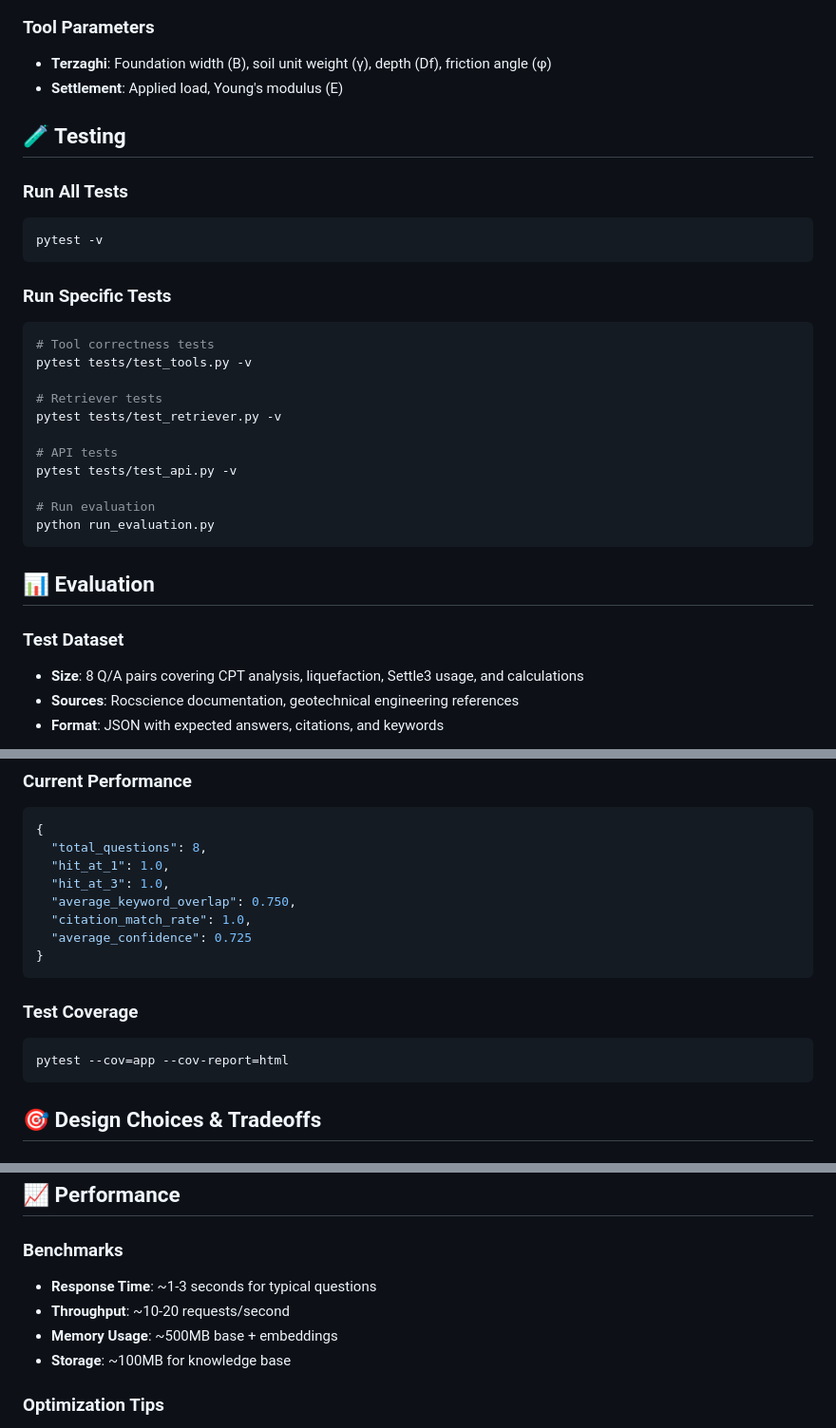
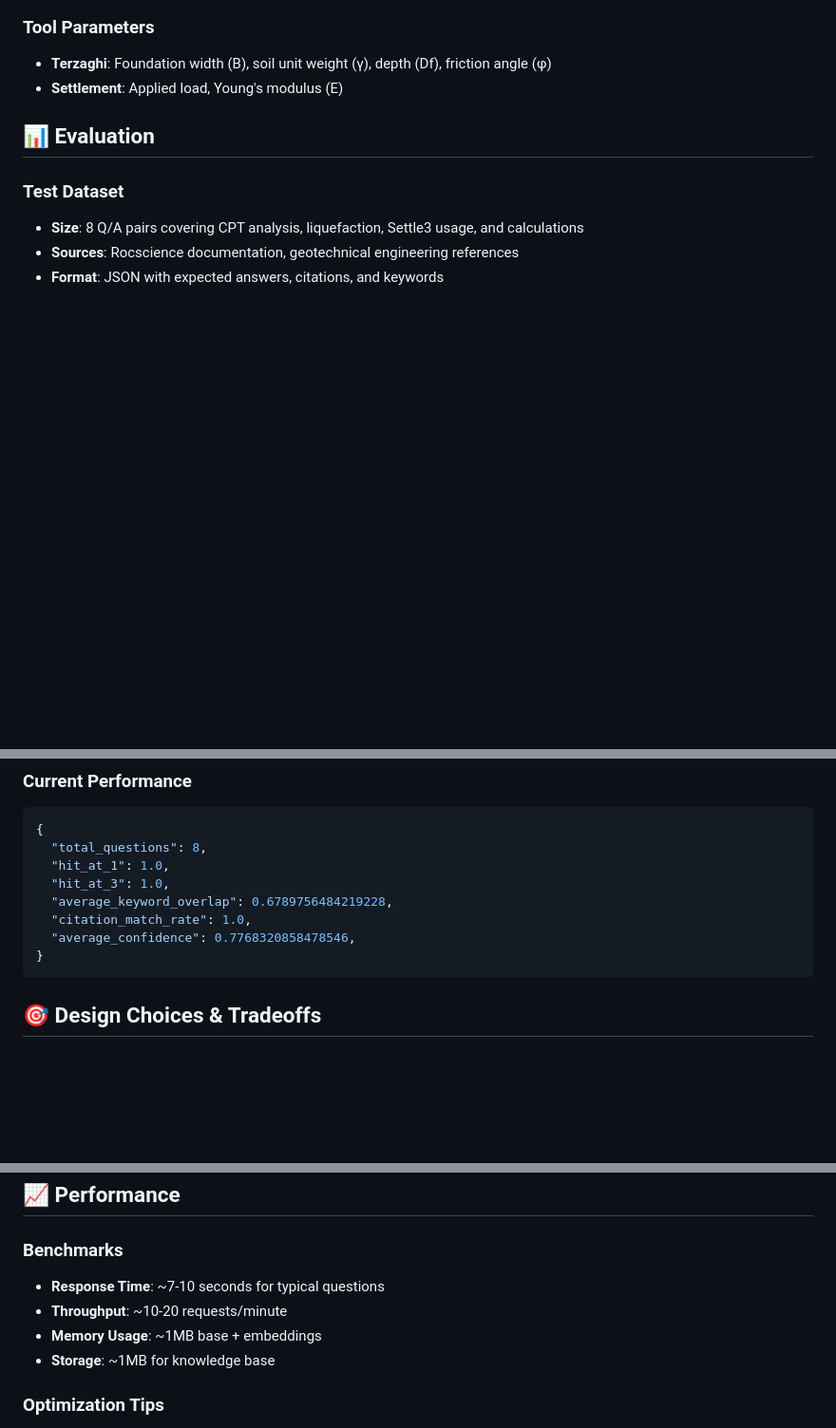
Before and after one commit to Be-Tap-Code/Agent-assignment, a Markdown page: README.md, 3 parts joined by grey strips. Shown at 95% size. Rendered like a GitHub page; blank space fills up the shorter version.

````diff
--- a/README.md
+++ b/README.md
@@ -332,27 +332,6 @@ LLM_TIMEOUT_SECONDS=15.0
 - **Terzaghi**: Foundation width (B), soil unit weight (γ), depth (Df), friction angle (φ)
 - **Settlement**: Applied load, Young's modulus (E)
 
-## 🧪 Testing
-
-### Run All Tests
-```bash
-pytest -v
-```
-
-### Run Specific Tests
-```bash
-# Tool correctness tests
-pytest tests/test_tools.py -v
-
-# Retriever tests
-pytest tests/test_retriever.py -v
-
-# API tests
-pytest tests/test_api.py -v
-
-# Run evaluation
-python run_evaluation.py
-```
 
 ## 📊 Evaluation
 
@@ -372,16 +351,12 @@ python run_evaluation.py
   "total_questions": 8,
   "hit_at_1": 1.0,
   "hit_at_3": 1.0,
-  "average_keyword_overlap": 0.750,
+  "average_keyword_overlap": 0.6789756484219228,
   "citation_match_rate": 1.0,
-  "average_confidence": 0.725
+  "average_confidence": 0.7768320858478546,
 }
 ```
 
-### Test Coverage
-```bash
-pytest --cov=app --cov-report=html
-```
 
 ## 🎯 Design Choices & Tradeoffs
 
@@ -481,10 +456,10 @@ app/
 ## 📈 Performance
 
 ### Benchmarks
-- **Response Time**: ~1-3 seconds for typical questions
-- **Throughput**: ~10-20 requests/second
-- **Memory Usage**: ~500MB base + embeddings
-- **Storage**: ~100MB for knowledge base
+- **Response Time**: ~7-10 seconds for typical questions
+- **Throughput**: ~10-20 requests/minute
+- **Memory Usage**: ~1MB base + embeddings
+- **Storage**: ~1MB for knowledge base
 
 ### Optimization Tips
 - Use connection pooling for database
````
Also changed, not shown: other parts of README.md (+3 -15 lines).
